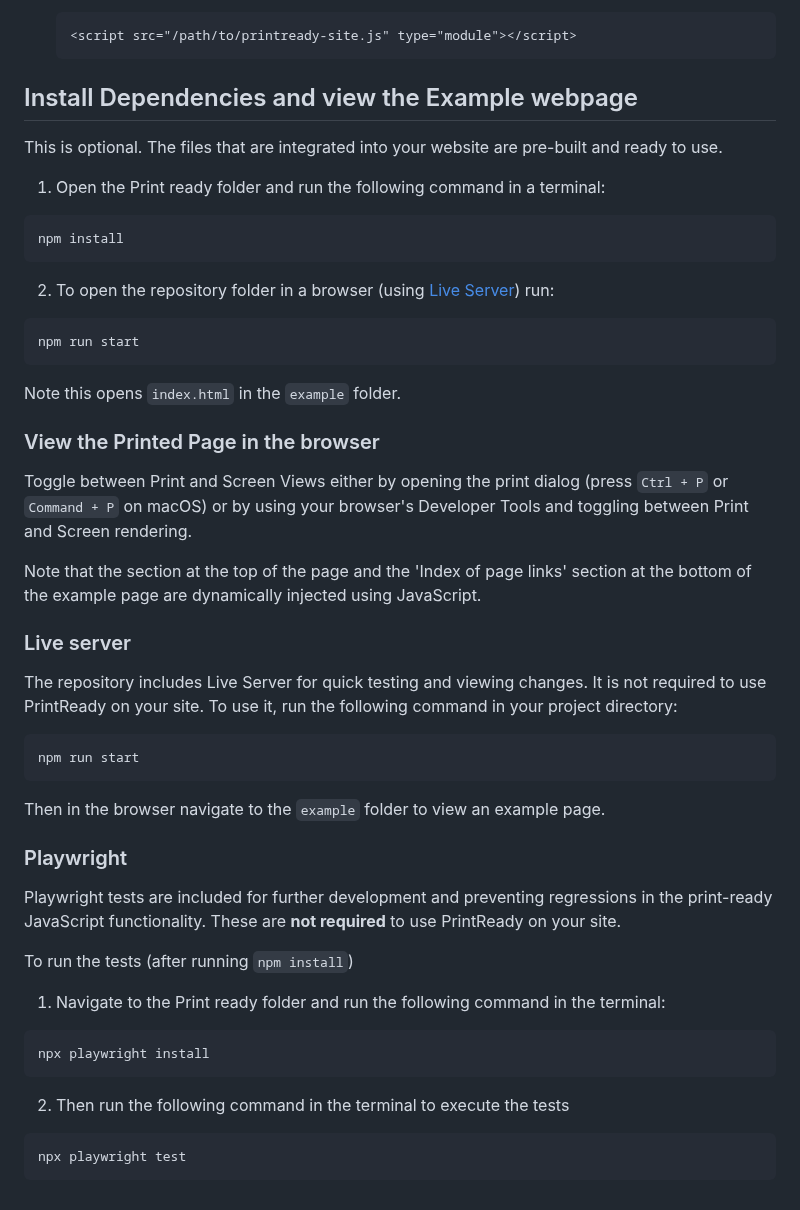
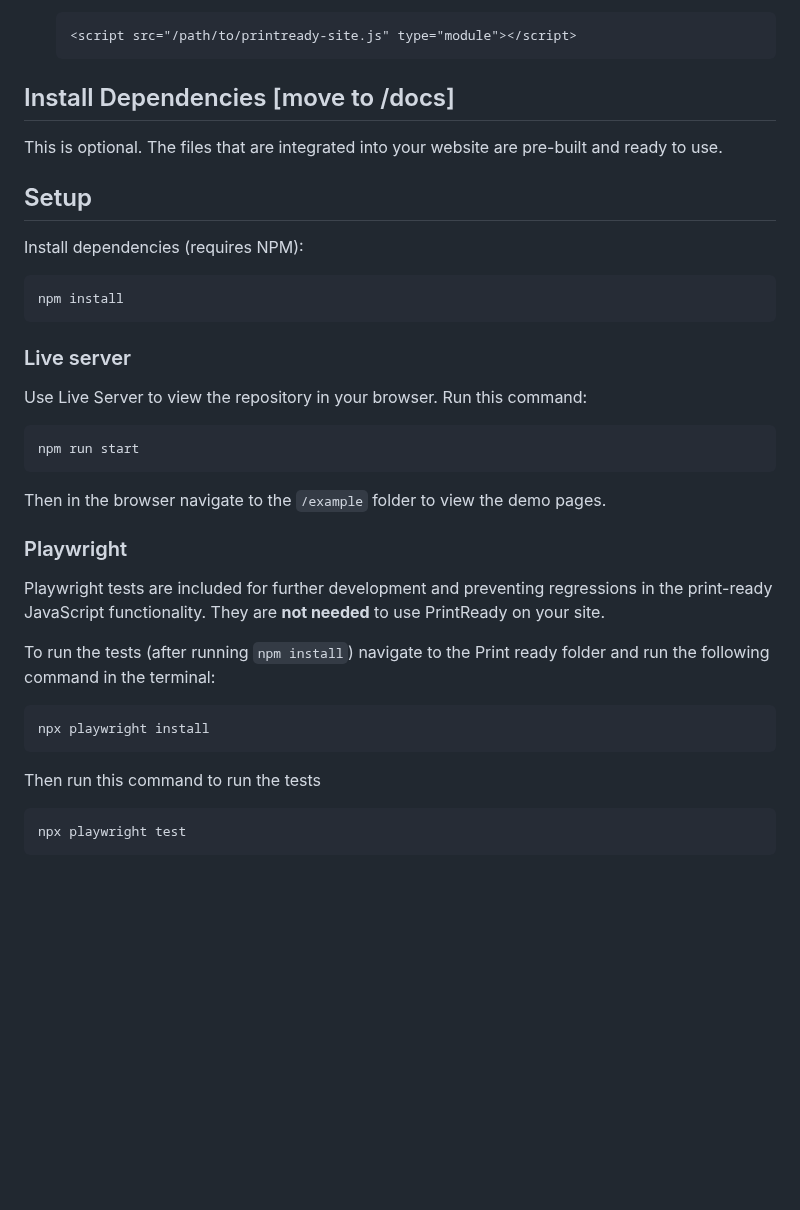
Before and after one commit to GOVTNZ/print-ready, a Markdown page: README.md, the part around one of its changes. Drawn GitHub-style; blank space fills up the shorter version.

Commit message:
Edit Dependencies section

````diff
--- a/README.md
+++ b/README.md
@@ -142,47 +141,34 @@ Copy the example CSS and JavaScript files (`printready-site.css` and `printready
     <script src="/path/to/printready-site.js" type="module"></script>
     ```
 
-## Install Dependencies and view the Example webpage
+## Install Dependencies [move to /docs]
 This is optional. The files that are integrated into your website are pre-built and ready to use.
 
-1. Open the Print ready folder and run the following command in a terminal:
+## Setup
+Install dependencies (requires NPM):
 
 ```bash
 npm install
 ```
 
-2. To open the repository folder in a browser (using [Live Server](https://www.npmjs.com/package/live-server)) run:
-```bash
-npm run start
-```
-Note this opens `index.html` in the `example` folder.
-
-### View the Printed Page in the browser
-
-Toggle between Print and Screen Views either by opening the print dialog (press `Ctrl + P` or `Command + P` on macOS) or by using your browser's Developer Tools and toggling between Print and Screen rendering.
-
-Note that the section at the top of the page and the 'Index of page links' section at the bottom of the example page are dynamically injected using JavaScript.
-
 ### Live server
-The repository includes Live Server for quick testing and viewing changes. It is not required to use PrintReady on your site. To use it, run the following command in your project directory:
+Use Live Server to view the repository in your browser. Run this command:
 
 ```bash
 npm run start
 ```
-Then in the browser navigate to the `example` folder to view an example page.
+Then in the browser navigate to the `/example` folder to view the demo pages.
 
 ### Playwright
-Playwright tests are included for further development and preventing regressions in the print-ready JavaScript functionality. These are **not required** to use PrintReady on your site.
+Playwright tests are included for further development and preventing regressions in the print-ready JavaScript functionality. They are **not needed** to use PrintReady on your site.
 
-To run the tests (after running `npm install`)
-
-1. Navigate to the Print ready folder and run the following command in the terminal:
+To run the tests (after running `npm install`) navigate to the Print ready folder and run the following command in the terminal:
 
 ```bash
 npx playwright install
 ```
 
-2. Then run the following command in the terminal to execute the tests
+Then run this command to run the tests
 
 ```bash
 npx playwright test
````
Also changed, not shown: other parts of README.md (+0 -1 lines).
